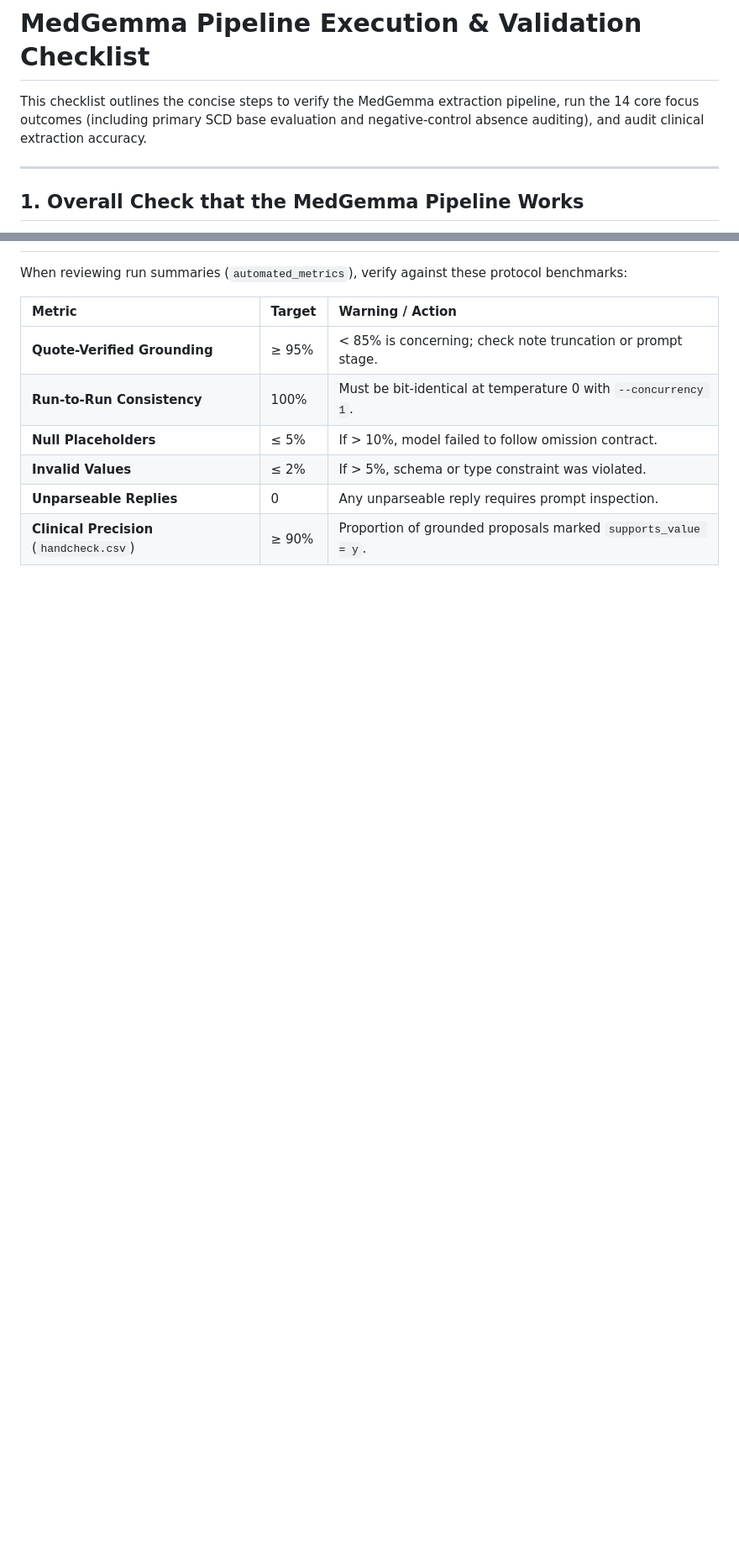
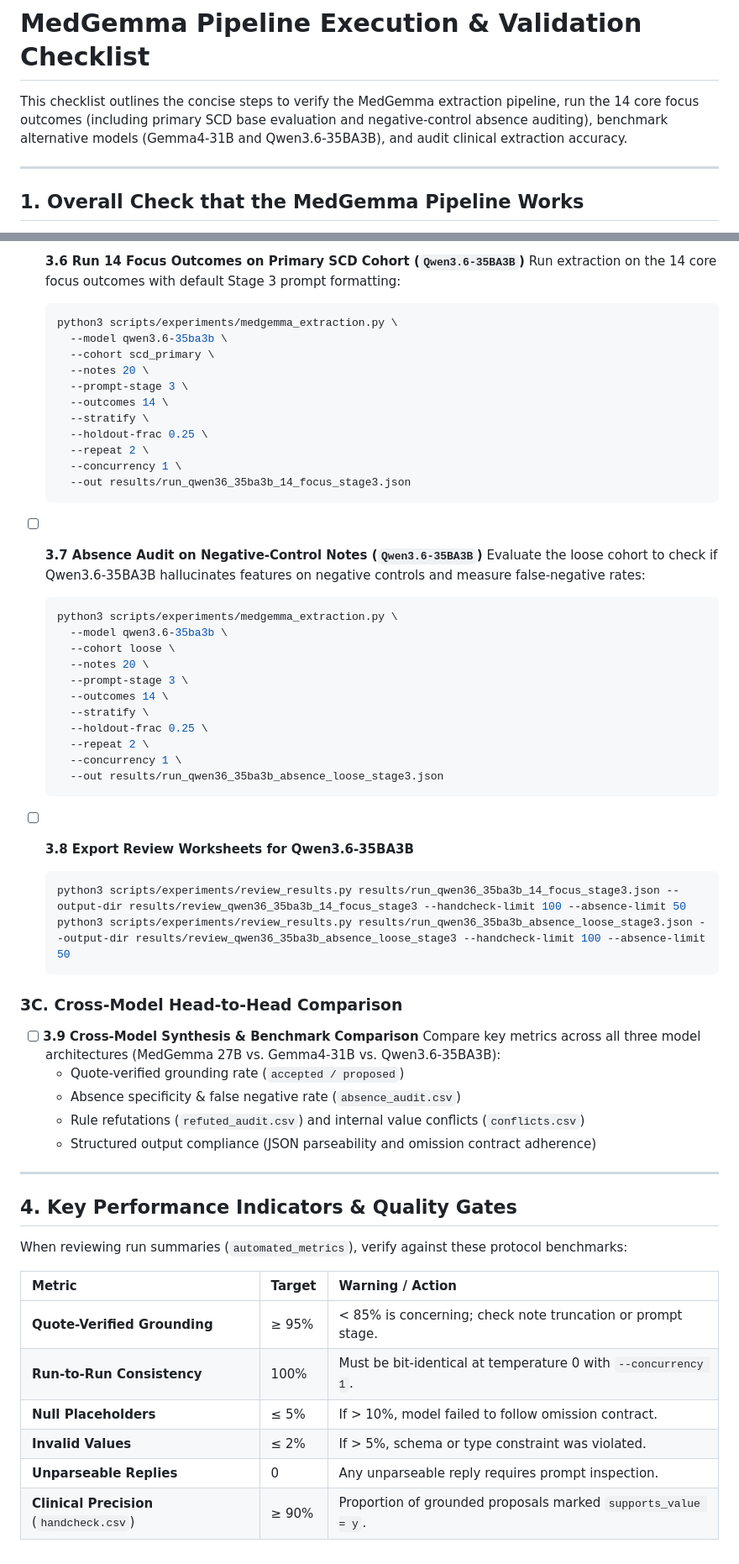
Before and after one commit to stjude-biohackathon/KIDS26-Team16, a Markdown page: tasks/todo.md, 2 parts joined by grey strips. Shown at 84% size. Rendered like a GitHub page; blank space fills up the shorter version.

Commit message:
docs(tasks): add evaluation protocols for Gemma4-31B and Qwen3.6-35BA3B in Section 3

````diff
--- a/tasks/todo.md
+++ b/tasks/todo.md
@@ -1,6 +1,6 @@
 # MedGemma Pipeline Execution & Validation Checklist
 
-This checklist outlines the concise steps to verify the MedGemma extraction pipeline, run the 14 core focus outcomes (including primary SCD base evaluation and negative-control absence auditing), and audit clinical extraction accuracy.
+This checklist outlines the concise steps to verify the MedGemma extraction pipeline, run the 14 core focus outcomes (including primary SCD base evaluation and negative-control absence auditing), benchmark alternative models (Gemma4-31B and Qwen3.6-35BA3B), and audit clinical extraction accuracy.
 
 ---
 
@@ -114,3 +174,53 @@ Evaluating these 14 outcomes requires two complementary runs:
+- [ ] **3.6 Run 14 Focus Outcomes on Primary SCD Cohort (`Qwen3.6-35BA3B`)**
+  Run extraction on the 14 core focus outcomes with default Stage 3 prompt formatting:
+  ```bash
+  python3 scripts/experiments/medgemma_extraction.py \
+    --model qwen3.6-35ba3b \
+    --cohort scd_primary \
+    --notes 20 \
+    --prompt-stage 3 \
+    --outcomes 14 \
+    --stratify \
+    --holdout-frac 0.25 \
+    --repeat 2 \
+    --concurrency 1 \
+    --out results/run_qwen36_35ba3b_14_focus_stage3.json
+  ```
+
+- [ ] **3.7 Absence Audit on Negative-Control Notes (`Qwen3.6-35BA3B`)**
+  Evaluate the loose cohort to check if Qwen3.6-35BA3B hallucinates features on negative controls and measure false-negative rates:
+  ```bash
+  python3 scripts/experiments/medgemma_extraction.py \
+    --model qwen3.6-35ba3b \
+    --cohort loose \
+    --notes 20 \
+    --prompt-stage 3 \
+    --outcomes 14 \
+    --stratify \
+    --holdout-frac 0.25 \
+    --repeat 2 \
+    --concurrency 1 \
+    --out results/run_qwen36_35ba3b_absence_loose_stage3.json
+  ```
+
+- [ ] **3.8 Export Review Worksheets for Qwen3.6-35BA3B**
+  ```bash
+  python3 scripts/experiments/review_results.py results/run_qwen36_35ba3b_14_focus_stage3.json --output-dir results/review_qwen36_35ba3b_14_focus_stage3 --handcheck-limit 100 --absence-limit 50
+  python3 scripts/experiments/review_results.py results/run_qwen36_35ba3b_absence_loose_stage3.json --output-dir results/review_qwen36_35ba3b_absence_loose_stage3 --handcheck-limit 100 --absence-limit 50
+  ```
+
+### 3C. Cross-Model Head-to-Head Comparison
+
+- [ ] **3.9 Cross-Model Synthesis & Benchmark Comparison**
+  Compare key metrics across all three model architectures (MedGemma 27B vs. Gemma4-31B vs. Qwen3.6-35BA3B):
+  - Quote-verified grounding rate (`accepted / proposed`)
+  - Absence specificity & false negative rate (`absence_audit.csv`)
+  - Rule refutations (`refuted_audit.csv`) and internal value conflicts (`conflicts.csv`)
+  - Structured output compliance (JSON parseability and omission contract adherence)
+
+---
+
+## 4. Key Performance Indicators & Quality Gates
 
 When reviewing run summaries (`automated_metrics`), verify against these protocol benchmarks:
 
````
Also changed, not shown: other parts of tasks/todo.md (+61 -1 lines).
